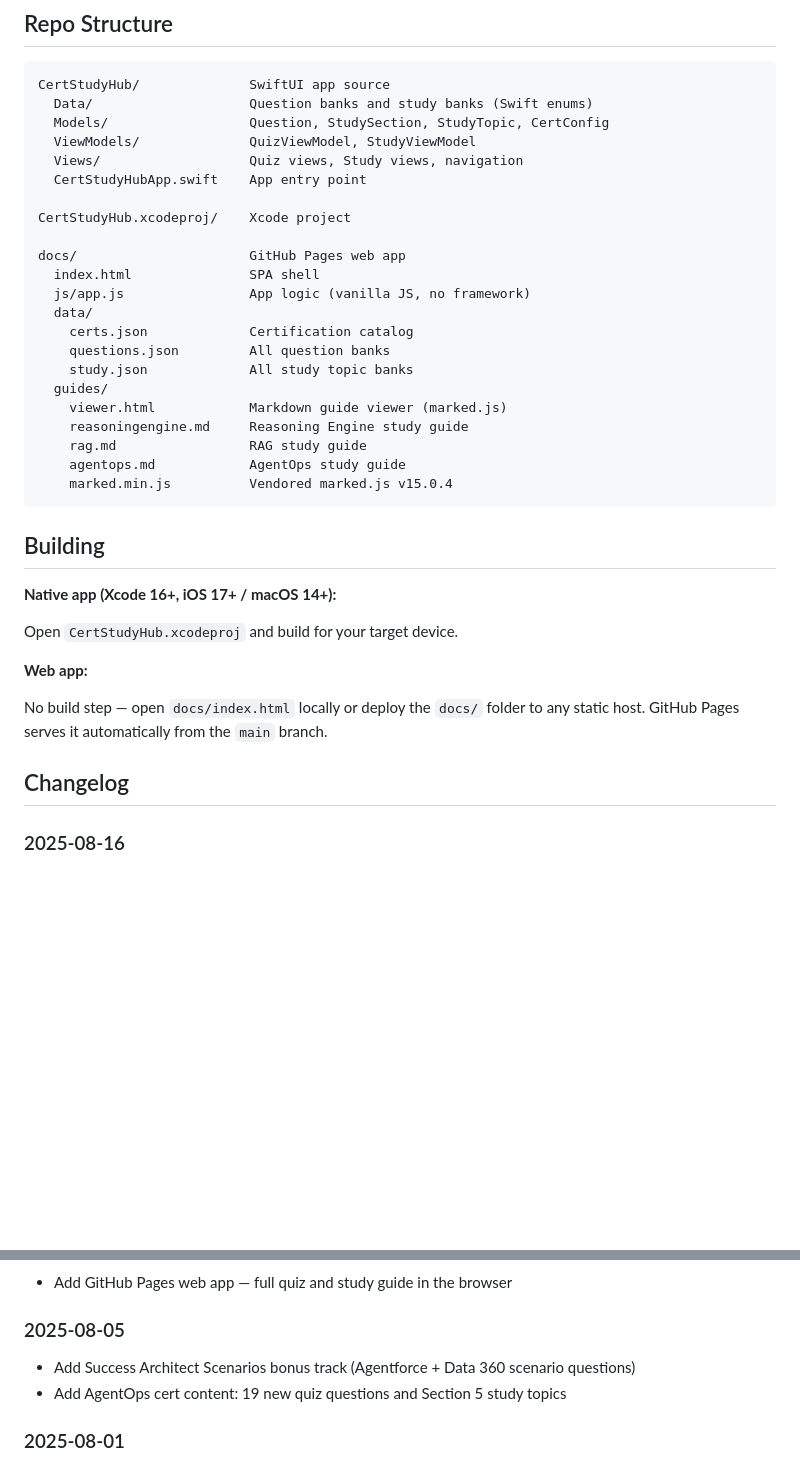
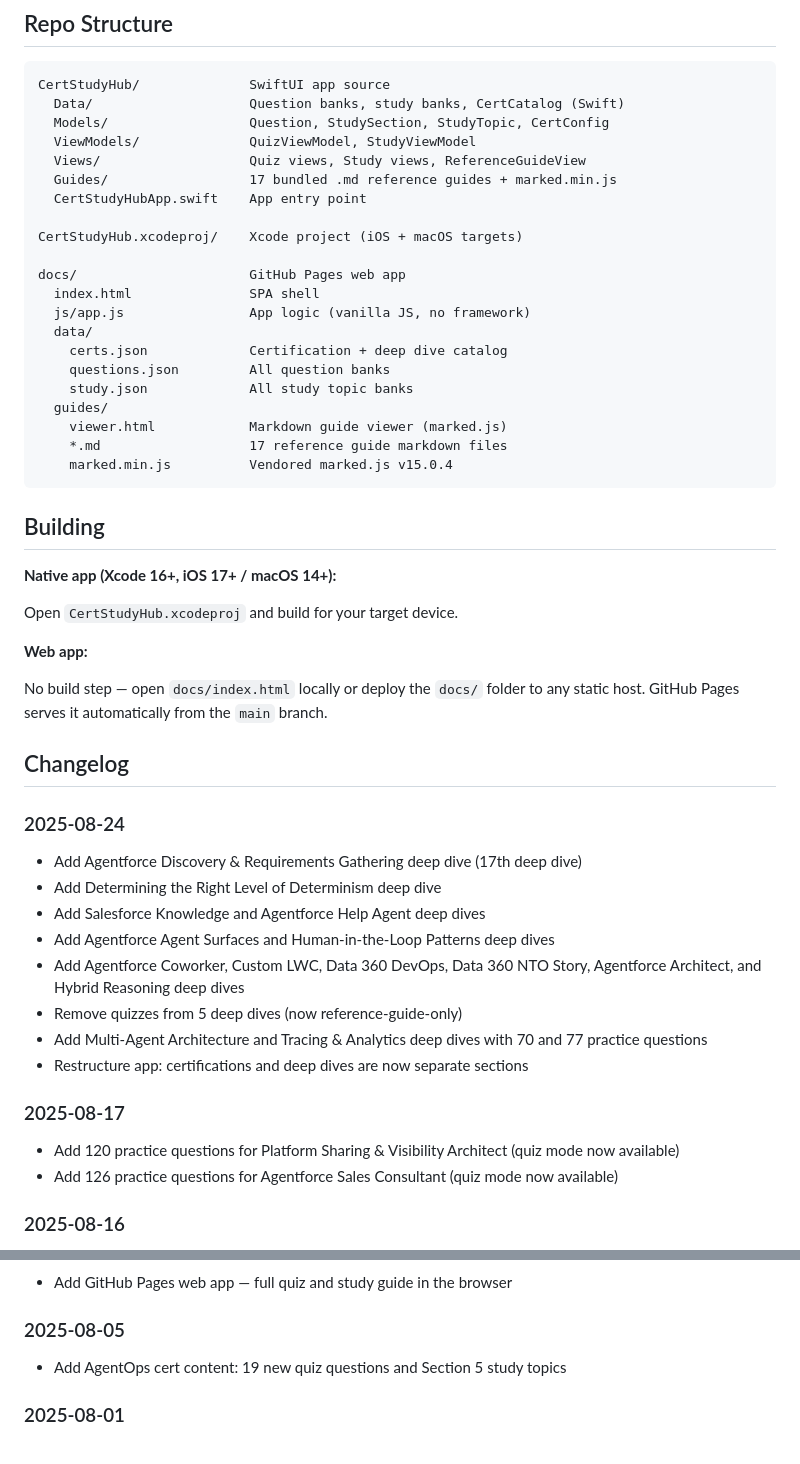
Before and after one commit to martinrydercopado/CertStudyHub, a Markdown page: README.md, 2 parts joined by grey strips. Drawn GitHub-style; blank space fills up the shorter version.

````diff
--- a/README.md
+++ b/README.md
@@ -41,26 +60,25 @@ A native SwiftUI app (iPhone + Mac) and a companion web app for studying Salesfo
 
 ```
 CertStudyHub/              SwiftUI app source
-  Data/                    Question banks and study banks (Swift enums)
+  Data/                    Question banks, study banks, CertCatalog (Swift)
   Models/                  Question, StudySection, StudyTopic, CertConfig
   ViewModels/              QuizViewModel, StudyViewModel
-  Views/                   Quiz views, Study views, navigation
+  Views/                   Quiz views, Study views, ReferenceGuideView
+  Guides/                  17 bundled .md reference guides + marked.min.js
   CertStudyHubApp.swift    App entry point
 
-CertStudyHub.xcodeproj/    Xcode project
+CertStudyHub.xcodeproj/    Xcode project (iOS + macOS targets)
 
 docs/                      GitHub Pages web app
   index.html               SPA shell
   js/app.js                App logic (vanilla JS, no framework)
   data/
-    certs.json             Certification catalog
+    certs.json             Certification + deep dive catalog
     questions.json         All question banks
     study.json             All study topic banks
   guides/
     viewer.html            Markdown guide viewer (marked.js)
-    reasoningengine.md     Reasoning Engine study guide
-    rag.md                 RAG study guide
-    agentops.md            AgentOps study guide
+    *.md                   17 reference guide markdown files
     marked.min.js          Vendored marked.js v15.0.4
 ```
 
@@ -75,6 +93,20 @@ Open `CertStudyHub.xcodeproj` and build for your target device.
 No build step — open `docs/index.html` locally or deploy the `docs/` folder to any static host. GitHub Pages serves it automatically from the `main` branch.
 
 ## Changelog
+
+### 2025-08-24
+- Add Agentforce Discovery & Requirements Gathering deep dive (17th deep dive)
+- Add Determining the Right Level of Determinism deep dive
+- Add Salesforce Knowledge and Agentforce Help Agent deep dives
+- Add Agentforce Agent Surfaces and Human-in-the-Loop Patterns deep dives
+- Add Agentforce Coworker, Custom LWC, Data 360 DevOps, Data 360 NTO Story, Agentforce Architect, and Hybrid Reasoning deep dives
+- Remove quizzes from 5 deep dives (now reference-guide-only)
+- Add Multi-Agent Architecture and Tracing & Analytics deep dives with 70 and 77 practice questions
+- Restructure app: certifications and deep dives are now separate sections
+
+### 2025-08-17
+- Add 120 practice questions for Platform Sharing & Visibility Architect (quiz mode now available)
+- Add 126 practice questions for Agentforce Sales Consultant (quiz mode now available)
 
 ### 2025-08-16
 - Add 125 practice questions for Agentforce Service Consultant certification (quiz mode now available)
@@ -120,7 +152,6 @@ No build step — open `docs/index.html` locally or deploy the `docs/` folder to
 - Add GitHub Pages web app — full quiz and study guide in the browser
 
 ### 2025-08-05
-- Add Success Architect Scenarios bonus track (Agentforce + Data 360 scenario questions)
 - Add AgentOps cert content: 19 new quiz questions and Section 5 study topics
 
 ### 2025-08-01
````
Also changed, not shown: other parts of README.md (+43 -24 lines).
